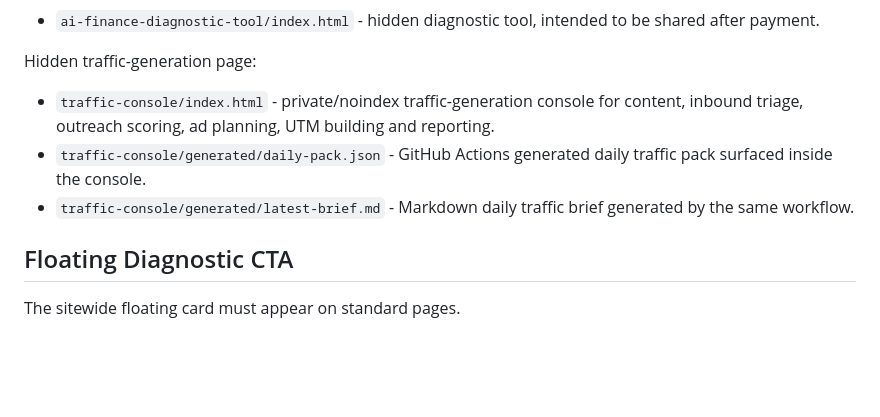
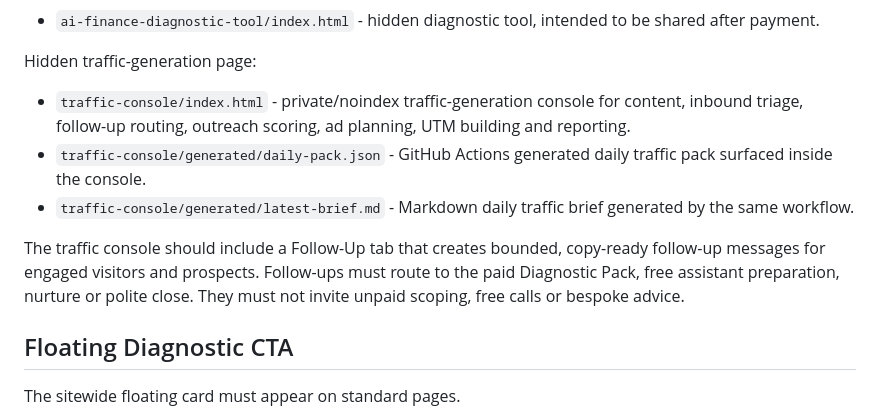
Before and after one commit to CEOFOUNDER/STNM_FT, a Markdown page: docs/STNM_WEBSITE_SPEC.md, the part around the change. Drawn GitHub-style; blank space fills up the shorter version.

Commit message:
Document traffic console follow-up requirement in website spec

```diff
--- a/docs/STNM_WEBSITE_SPEC.md
+++ b/docs/STNM_WEBSITE_SPEC.md
@@ -83,9 +83,11 @@ Hidden paid-customer page:
 
 Hidden traffic-generation page:
 
-- `traffic-console/index.html` - private/noindex traffic-generation console for content, inbound triage, outreach scoring, ad planning, UTM building and reporting.
+- `traffic-console/index.html` - private/noindex traffic-generation console for content, inbound triage, follow-up routing, outreach scoring, ad planning, UTM building and reporting.
 - `traffic-console/generated/daily-pack.json` - GitHub Actions generated daily traffic pack surfaced inside the console.
 - `traffic-console/generated/latest-brief.md` - Markdown daily traffic brief generated by the same workflow.
+
+The traffic console should include a Follow-Up tab that creates bounded, copy-ready follow-up messages for engaged visitors and prospects. Follow-ups must route to the paid Diagnostic Pack, free assistant preparation, nurture or polite close. They must not invite unpaid scoping, free calls or bespoke advice.
 
 ## Floating Diagnostic CTA
 
```
